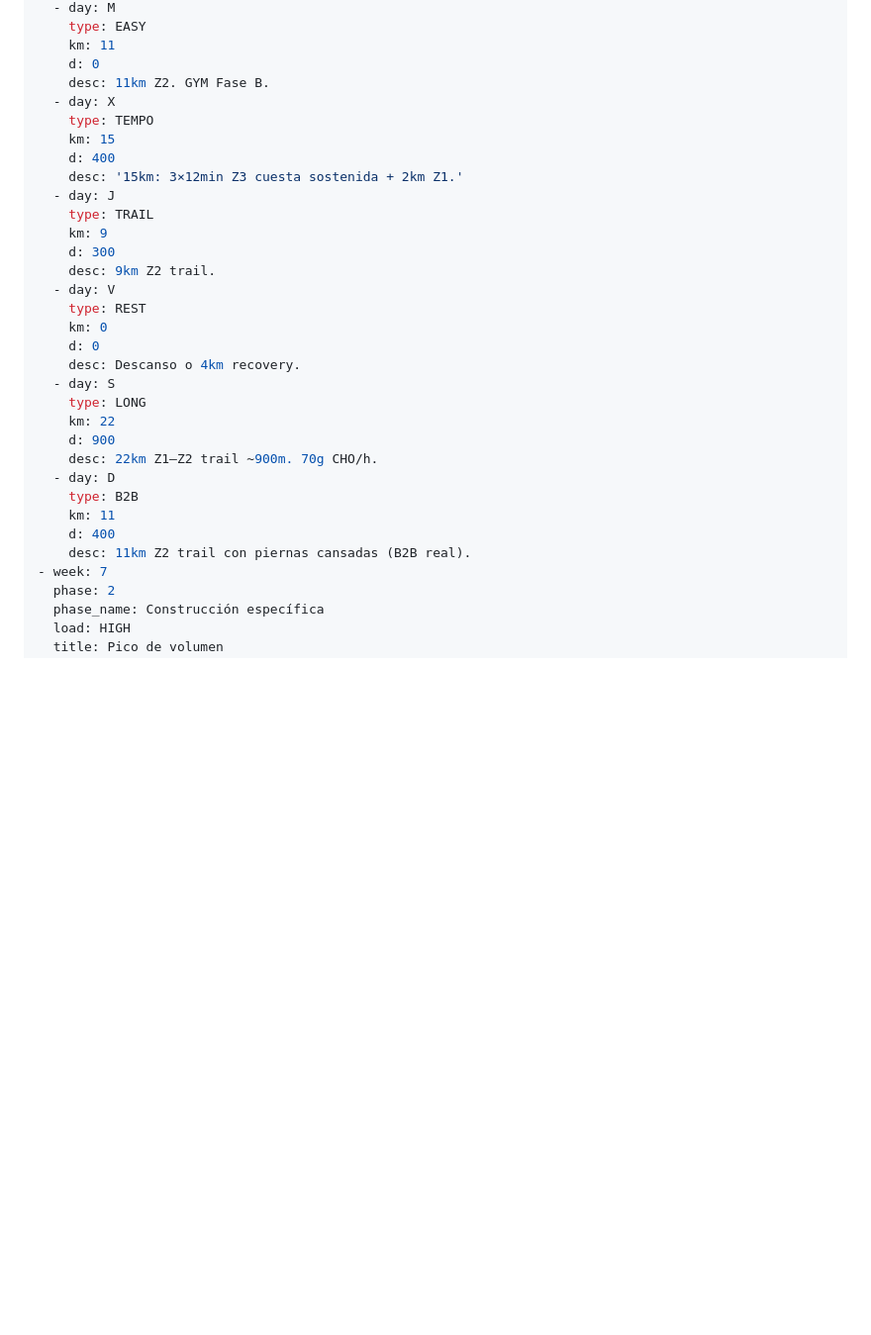
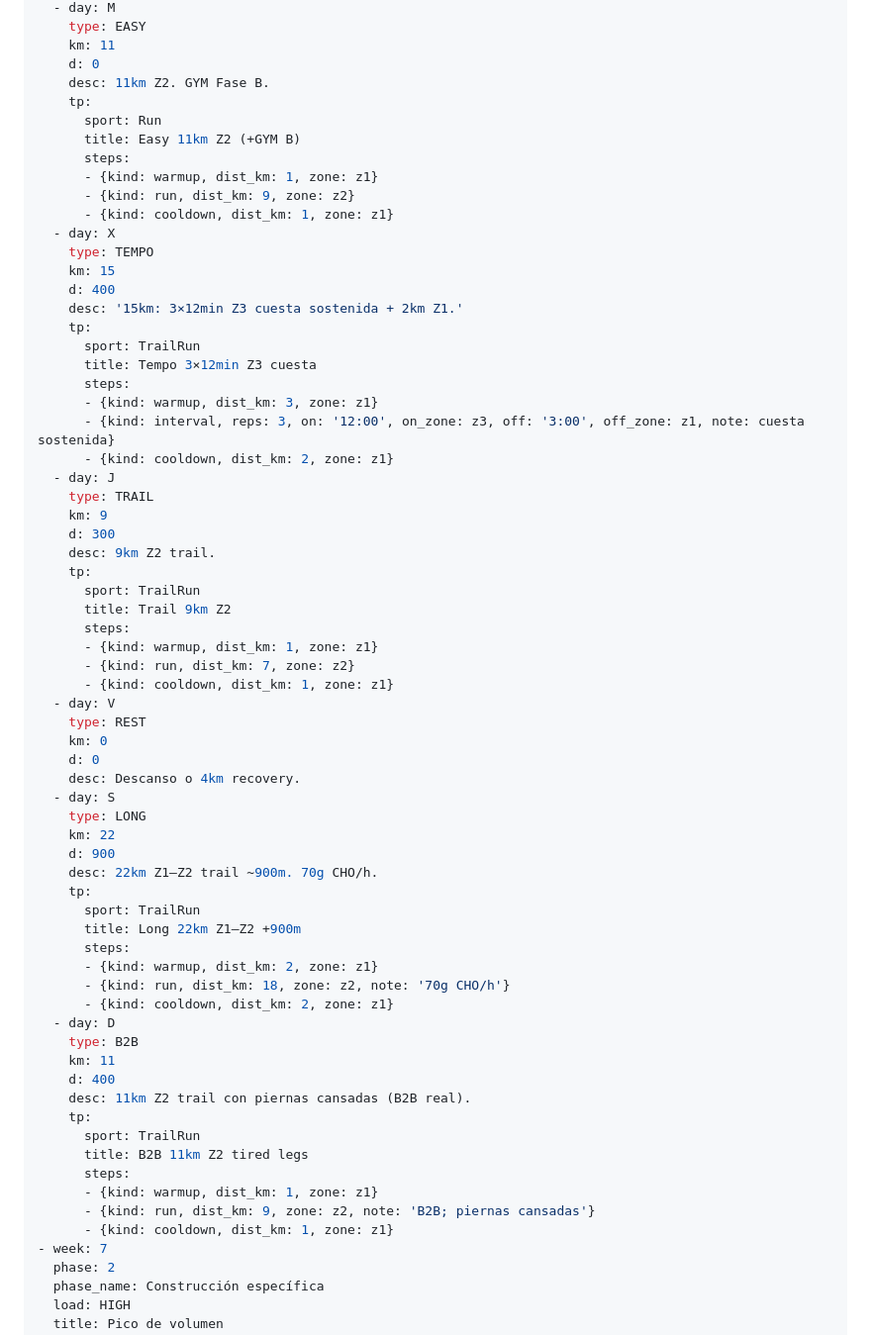
Before and after one commit to Auriga13/plantrail, a Markdown page: plan.md, the part around one of its changes. Shown at 99% size. Drawn GitHub-style; blank space fills up the shorter version.

Commit message:
feat(tp): add TrainingPeaks structured steps for weeks 6-10

```diff
--- a/plan.md
+++ b/plan.md
@@ -604,16 +604,37 @@ weeks:
     km: 11
     d: 0
     desc: 11km Z2. GYM Fase B.
+    tp:
+      sport: Run
+      title: Easy 11km Z2 (+GYM B)
+      steps:
+      - {kind: warmup, dist_km: 1, zone: z1}
+      - {kind: run, dist_km: 9, zone: z2}
+      - {kind: cooldown, dist_km: 1, zone: z1}
   - day: X
     type: TEMPO
     km: 15
     d: 400
     desc: '15km: 3×12min Z3 cuesta sostenida + 2km Z1.'
+    tp:
+      sport: TrailRun
+      title: Tempo 3×12min Z3 cuesta
+      steps:
+      - {kind: warmup, dist_km: 3, zone: z1}
+      - {kind: interval, reps: 3, on: '12:00', on_zone: z3, off: '3:00', off_zone: z1, note: cuesta sostenida}
+      - {kind: cooldown, dist_km: 2, zone: z1}
   - day: J
     type: TRAIL
     km: 9
     d: 300
     desc: 9km Z2 trail.
+    tp:
+      sport: TrailRun
+      title: Trail 9km Z2
+      steps:
+      - {kind: warmup, dist_km: 1, zone: z1}
+      - {kind: run, dist_km: 7, zone: z2}
+      - {kind: cooldown, dist_km: 1, zone: z1}
   - day: V
     type: REST
     km: 0
@@ -624,11 +645,25 @@ weeks:
     km: 22
     d: 900
     desc: 22km Z1–Z2 trail ~900m. 70g CHO/h.
+    tp:
+      sport: TrailRun
+      title: Long 22km Z1–Z2 +900m
+      steps:
+      - {kind: warmup, dist_km: 2, zone: z1}
+      - {kind: run, dist_km: 18, zone: z2, note: '70g CHO/h'}
+      - {kind: cooldown, dist_km: 2, zone: z1}
   - day: D
     type: B2B
     km: 11
     d: 400
     desc: 11km Z2 trail con piernas cansadas (B2B real).
+    tp:
+      sport: TrailRun
+      title: B2B 11km Z2 tired legs
+      steps:
+      - {kind: warmup, dist_km: 1, zone: z1}
+      - {kind: run, dist_km: 9, zone: z2, note: 'B2B; piernas cansadas'}
+      - {kind: cooldown, dist_km: 1, zone: z1}
 - week: 7
   phase: 2
   phase_name: Construcción específica
```
Also changed, not shown: other parts of plan.md (+136 -0 lines).
